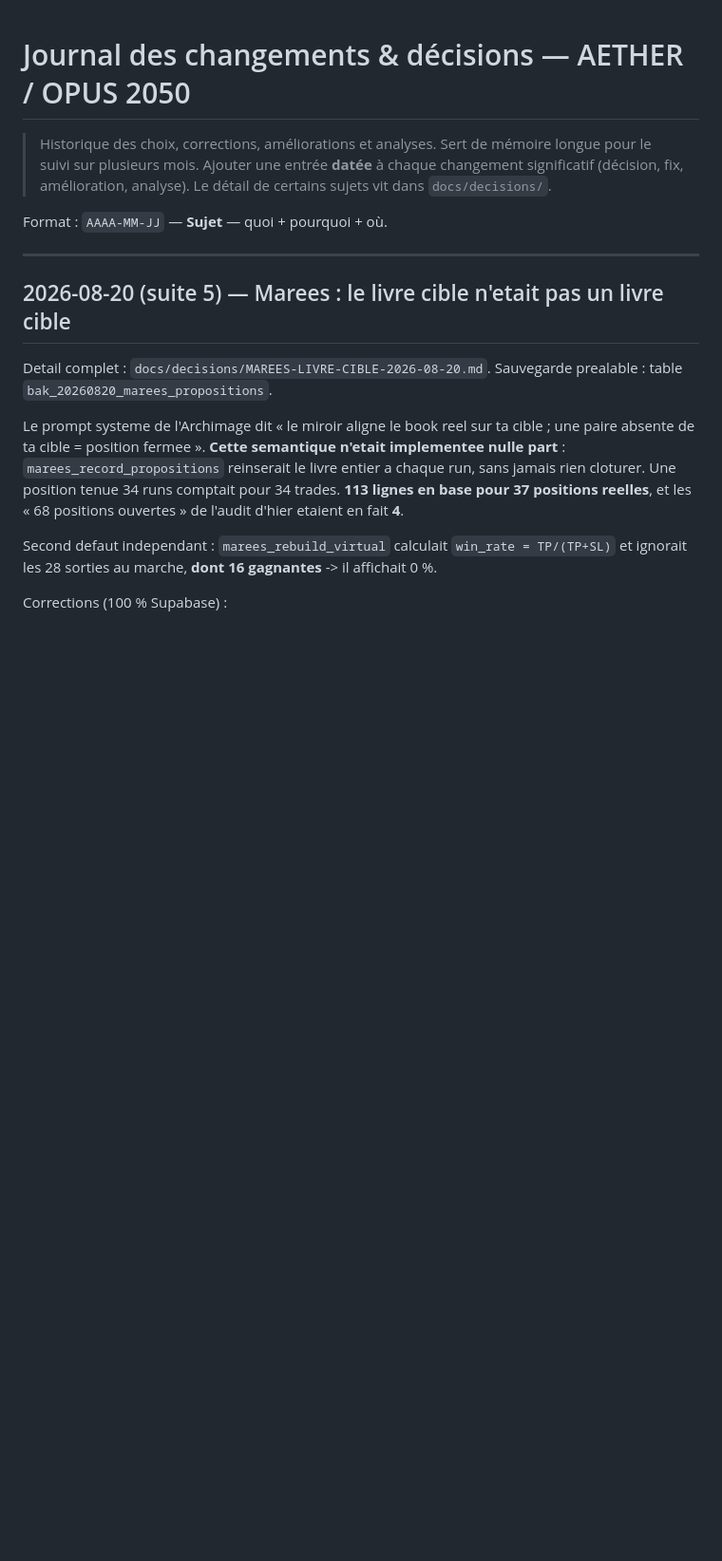
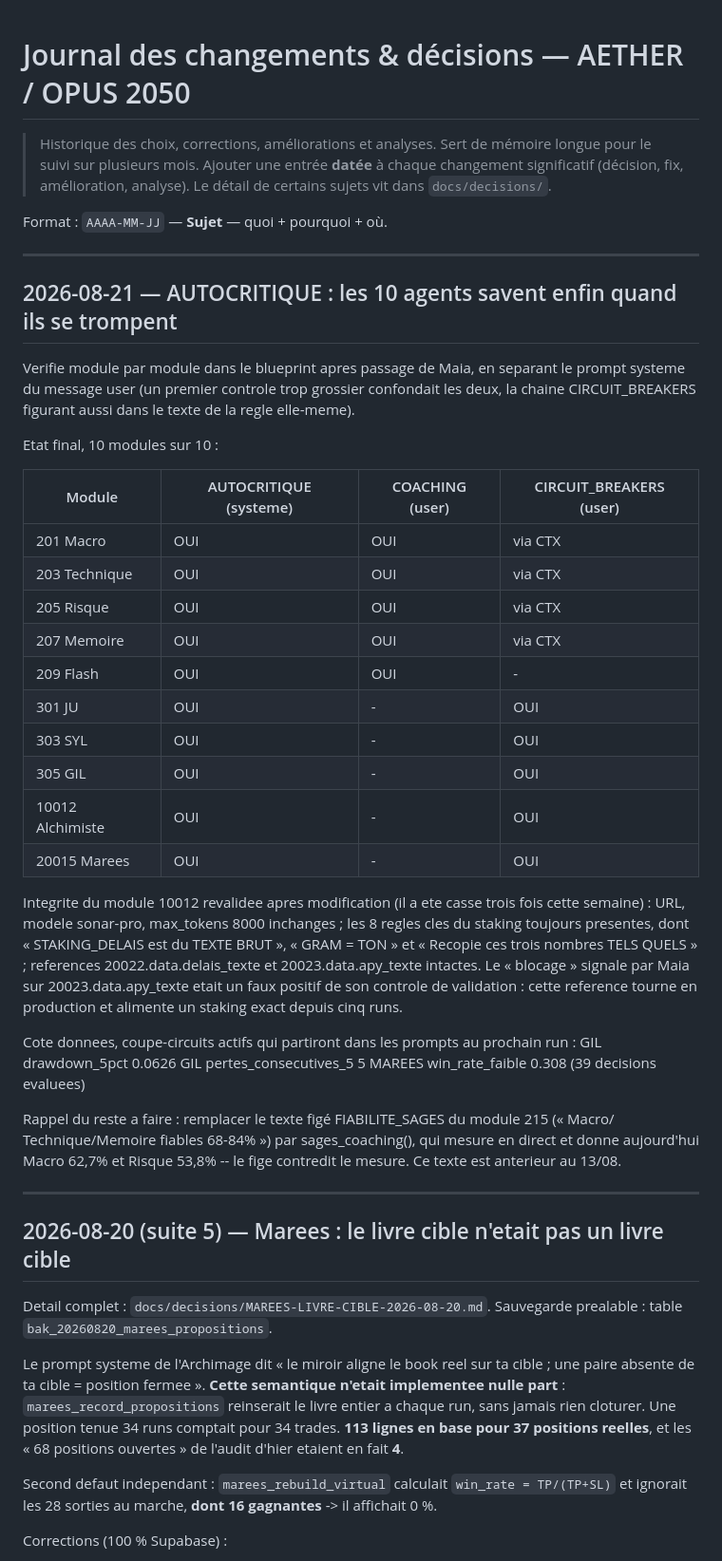
Before and after one commit to chachou8106-blip/opus-2050-dashboard, a Markdown page: docs/CHANGELOG.md, the part around the change. Shown at 95% size. Drawn GitHub-style; blank space fills up the shorter version.

Commit message:
Autocritique branchee sur les 10 agents, verifiee dans le blueprint
Les 5 Sages, les 3 Archimages, l'Alchimiste et Marees recoivent desormais
leurs propres resultats mesures et savent quoi en faire :
- AUTOCRITIQUE dans le prompt systeme des 10 modules
- COACHING (sages_coaching, mesure en direct) sur les 5 Sages
- CIRCUIT_BREAKERS sur les 5 agents qui prennent des positions

Integrite du module 10012 revalidee apres modification : URL, modele,
max_tokens et les 8 regles cles du staking intacts, references 20022/20023
inchangees. Le blocage signale sur 20023.data.apy_texte etait un faux positif
de validation - la reference tourne en production.

Co-Authored-By: Claude Opus 5 <noreply@anthropic.com>
Claude-Session: https://claude.ai/code/session_01L34tujuX3cuwkwjaECEGLA

```diff
--- a/docs/CHANGELOG.md
+++ b/docs/CHANGELOG.md
@@ -5,6 +5,47 @@
 > amélioration, analyse). Le détail de certains sujets vit dans `docs/decisions/`.
 
 Format : `AAAA-MM-JJ` — **Sujet** — quoi + pourquoi + où.
+
+---
+
+## 2026-08-21 — AUTOCRITIQUE : les 10 agents savent enfin quand ils se trompent
+
+Verifie module par module dans le blueprint apres passage de Maia, en separant le prompt
+systeme du message user (un premier controle trop grossier confondait les deux, la chaine
+CIRCUIT_BREAKERS figurant aussi dans le texte de la regle elle-meme).
+
+Etat final, 10 modules sur 10 :
+
+| Module | AUTOCRITIQUE (systeme) | COACHING (user) | CIRCUIT_BREAKERS (user) |
+|---|---|---|---|
+| 201 Macro | OUI | OUI | via CTX |
+| 203 Technique | OUI | OUI | via CTX |
+| 205 Risque | OUI | OUI | via CTX |
+| 207 Memoire | OUI | OUI | via CTX |
+| 209 Flash | OUI | OUI | - |
+| 301 JU | OUI | - | OUI |
+| 303 SYL | OUI | - | OUI |
+| 305 GIL | OUI | - | OUI |
+| 10012 Alchimiste | OUI | - | OUI |
+| 20015 Marees | OUI | - | OUI |
+
+Integrite du module 10012 revalidee apres modification (il a ete casse trois fois cette
+semaine) : URL, modele sonar-pro, max_tokens 8000 inchanges ; les 8 regles cles du staking
+toujours presentes, dont « STAKING_DELAIS est du TEXTE BRUT », « GRAM = TON » et « Recopie
+ces trois nombres TELS QUELS » ; references 20022.data.delais_texte et 20023.data.apy_texte
+intactes. Le « blocage » signale par Maia sur 20023.data.apy_texte etait un faux positif de
+son controle de validation : cette reference tourne en production et alimente un staking
+exact depuis cinq runs.
+
+Cote donnees, coupe-circuits actifs qui partiront dans les prompts au prochain run :
+  GIL     drawdown_5pct          0.0626
+  GIL     pertes_consecutives_5  5
+  MAREES  win_rate_faible        0.308   (39 decisions evaluees)
+
+Rappel du reste a faire : remplacer le texte figé FIABILITE_SAGES du module 215 (« Macro/
+Technique/Memoire fiables 68-84% ») par sages_coaching(), qui mesure en direct et donne
+aujourd'hui Macro 62,7% et Risque 53,8% -- le fige contredit le mesure. Ce texte est
+anterieur au 13/08.
 
 ---
 
```
